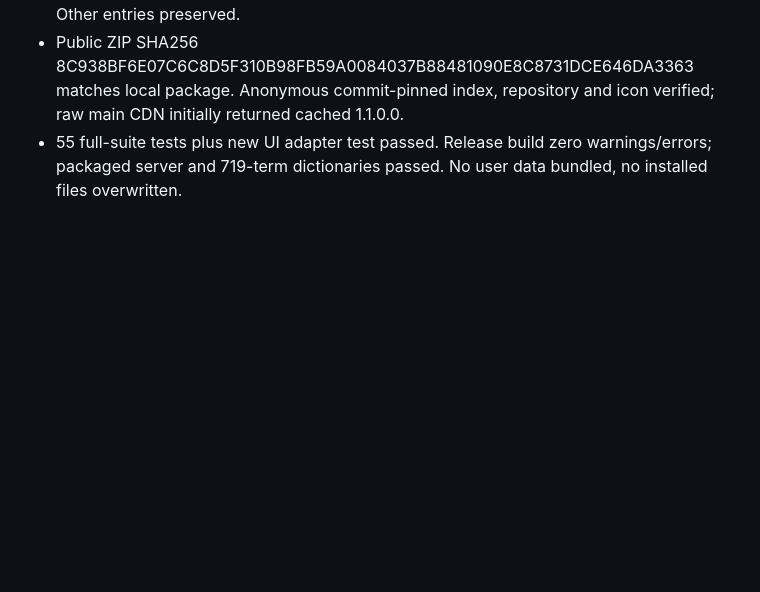
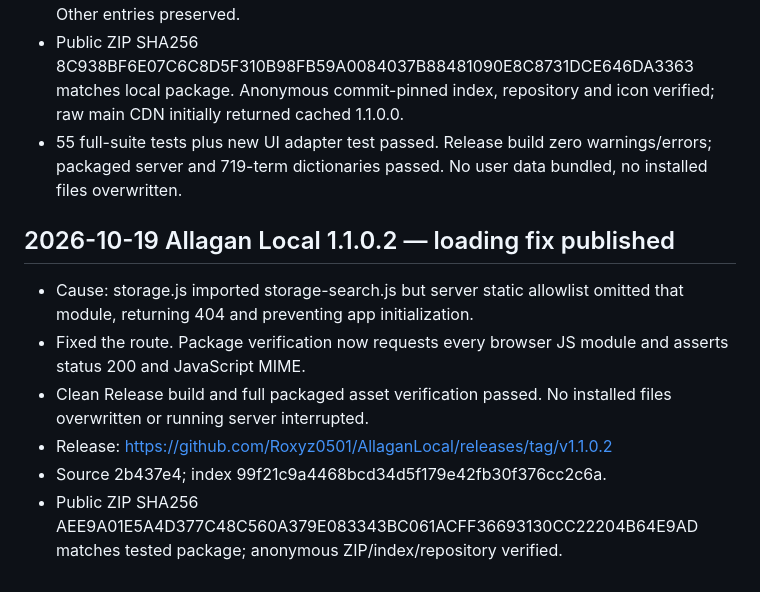
Before and after one commit to Roxyz0501/AllaganLocal, a Markdown page: PUBLICATION_STATE.md, the part around the change. GitHub-like rendering; blank space fills up the shorter version.

Commit message:
Record verified 1.1.0.2 loading fix publication

```diff
--- a/PUBLICATION_STATE.md
+++ b/PUBLICATION_STATE.md
@@ -131,3 +131,11 @@ In-game acceptance remains unverified and some detailed text is not translated;
 - Source commit 8d6645d; shared index d057d3061d5857f72cb1178376adef231f99ccf7. Other entries preserved.
 - Public ZIP SHA256 8C938BF6E07C6C8D5F310B98FB59A0084037B88481090E8C8731DCE646DA3363 matches local package. Anonymous commit-pinned index, repository and icon verified; raw main CDN initially returned cached 1.1.0.0.
 - 55 full-suite tests plus new UI adapter test passed. Release build zero warnings/errors; packaged server and 719-term dictionaries passed. No user data bundled, no installed files overwritten.
+
+## 2026-10-19 Allagan Local 1.1.0.2 — loading fix published
+- Cause: storage.js imported storage-search.js but server static allowlist omitted that module, returning 404 and preventing app initialization.
+- Fixed the route. Package verification now requests every browser JS module and asserts status 200 and JavaScript MIME.
+- Clean Release build and full packaged asset verification passed. No installed files overwritten or running server interrupted.
+- Release: https://github.com/Roxyz0501/AllaganLocal/releases/tag/v1.1.0.2
+- Source 2b437e4; index 99f21c9a4468bcd34d5f179e42fb30f376cc2c6a.
+- Public ZIP SHA256 AEE9A01E5A4D377C48C560A379E083343BC061ACFF36693130CC22204B64E9AD matches tested package; anonymous ZIP/index/repository verified.
```
